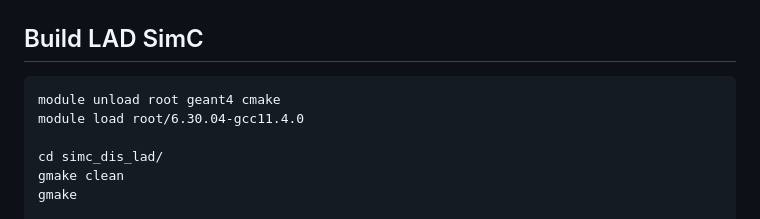
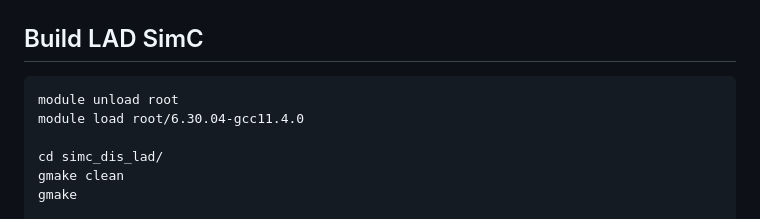
Before and after one commit to haocenzhao/LAD_Simulation, a Markdown page: README.md, the part around the change. Drawn GitHub-style.

````diff
--- a/README.md
+++ b/README.md
@@ -17,7 +17,7 @@ make -j20
 ## Build LAD SimC
 
 ```tcsh
-module unload root geant4 cmake
+module unload root
 module load root/6.30.04-gcc11.4.0
 
 cd simc_dis_lad/
````
